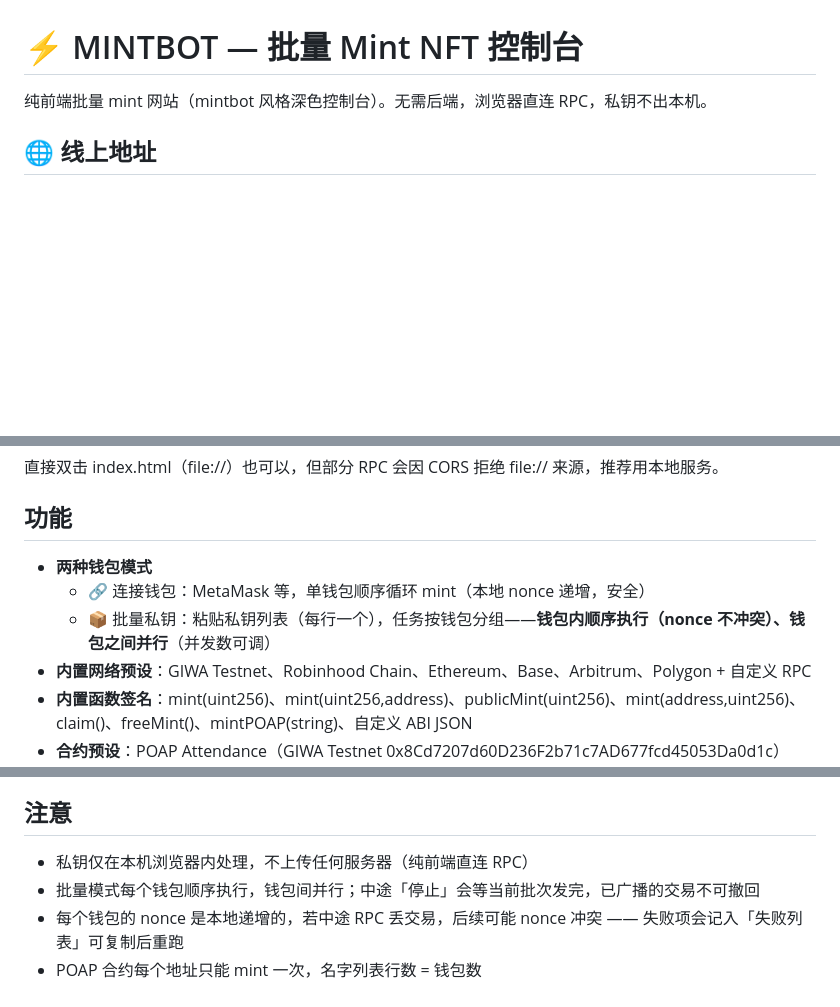
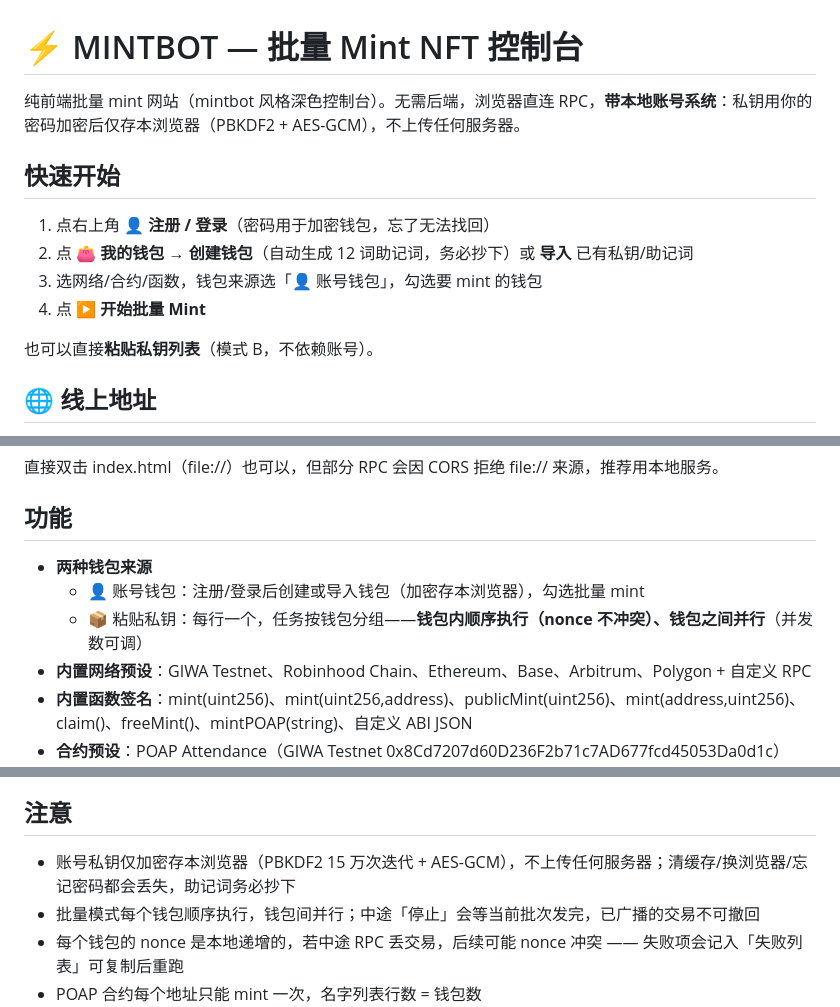
Before and after one commit to vloail/mintbot-web, a Markdown page: README.md, 3 parts joined by grey strips. GitHub-like rendering; blank space fills up the shorter version.

Commit message:
README: 账号系统

```diff
--- a/README.md
+++ b/README.md
@@ -1,6 +1,15 @@
 # ⚡ MINTBOT — 批量 Mint NFT 控制台
 
-纯前端批量 mint 网站（mintbot 风格深色控制台）。无需后端，浏览器直连 RPC，私钥不出本机。
+纯前端批量 mint 网站（mintbot 风格深色控制台）。无需后端，浏览器直连 RPC，**带本地账号系统**：私钥用你的密码加密后仅存本浏览器（PBKDF2 + AES-GCM），不上传任何服务器。
+
+## 快速开始
+
+1. 点右上角 **👤 注册 / 登录**（密码用于加密钱包，忘了无法找回）
+2. 点 **👛 我的钱包** → **创建钱包**（自动生成 12 词助记词，务必抄下）或 **导入** 已有私钥/助记词
+3. 选网络/合约/函数，钱包来源选「👤 账号钱包」，勾选要 mint 的钱包
+4. 点 **▶ 开始批量 Mint**
+
+也可以直接**粘贴私钥列表**（模式 B，不依赖账号）。
 
 ## 🌐 线上地址
 
@@ -30,9 +39,9 @@ python3 -m http.server 8787
 
 ## 功能
 
-- **两种钱包模式**
-  - 🔗 连接钱包：MetaMask 等，单钱包顺序循环 mint（本地 nonce 递增，安全）
-  - 📦 批量私钥：粘贴私钥列表（每行一个），任务按钱包分组——**钱包内顺序执行（nonce 不冲突）、钱包之间并行**（并发数可调）
+- **两种钱包来源**
+  - 👤 账号钱包：注册/登录后创建或导入钱包（加密存本浏览器），勾选批量 mint
+  - 📦 粘贴私钥：每行一个，任务按钱包分组——**钱包内顺序执行（nonce 不冲突）、钱包之间并行**（并发数可调）
 - **内置网络预设**：GIWA Testnet、Robinhood Chain、Ethereum、Base、Arbitrum、Polygon + 自定义 RPC
 - **内置函数签名**：mint(uint256)、mint(uint256,address)、publicMint(uint256)、mint(address,uint256)、claim()、freeMint()、mintPOAP(string)、自定义 ABI JSON
 - **合约预设**：POAP Attendance（GIWA Testnet 0x8Cd7207d60D236F2b71c7AD677fcd45053Da0d1c）
@@ -60,7 +69,7 @@ python3 -m http.server 8787
 
 ## 注意
 
-- 私钥仅在本机浏览器内处理，不上传任何服务器（纯前端直连 RPC）
+- 账号私钥仅加密存本浏览器（PBKDF2 15 万次迭代 + AES-GCM），不上传任何服务器；清缓存/换浏览器/忘记密码都会丢失，助记词务必抄下
 - 批量模式每个钱包顺序执行，钱包间并行；中途「停止」会等当前批次发完，已广播的交易不可撤回
 - 每个钱包的 nonce 是本地递增的，若中途 RPC 丢交易，后续可能 nonce 冲突 —— 失败项会记入「失败列表」可复制后重跑
 - POAP 合约每个地址只能 mint 一次，名字列表行数 = 钱包数
```
